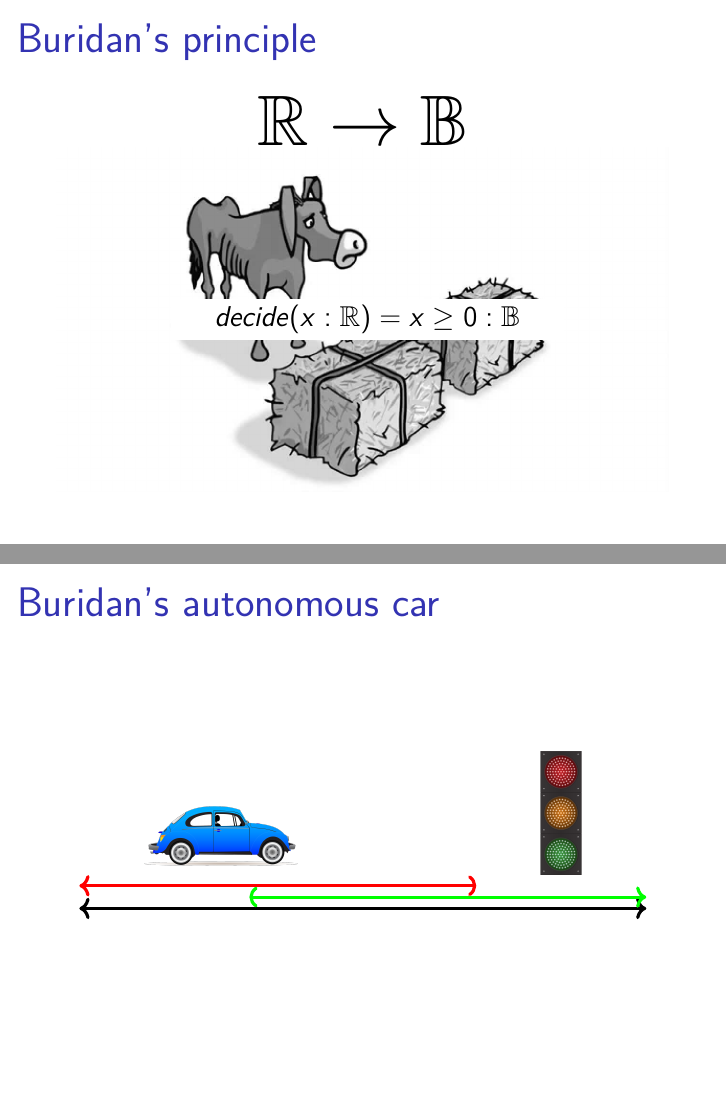
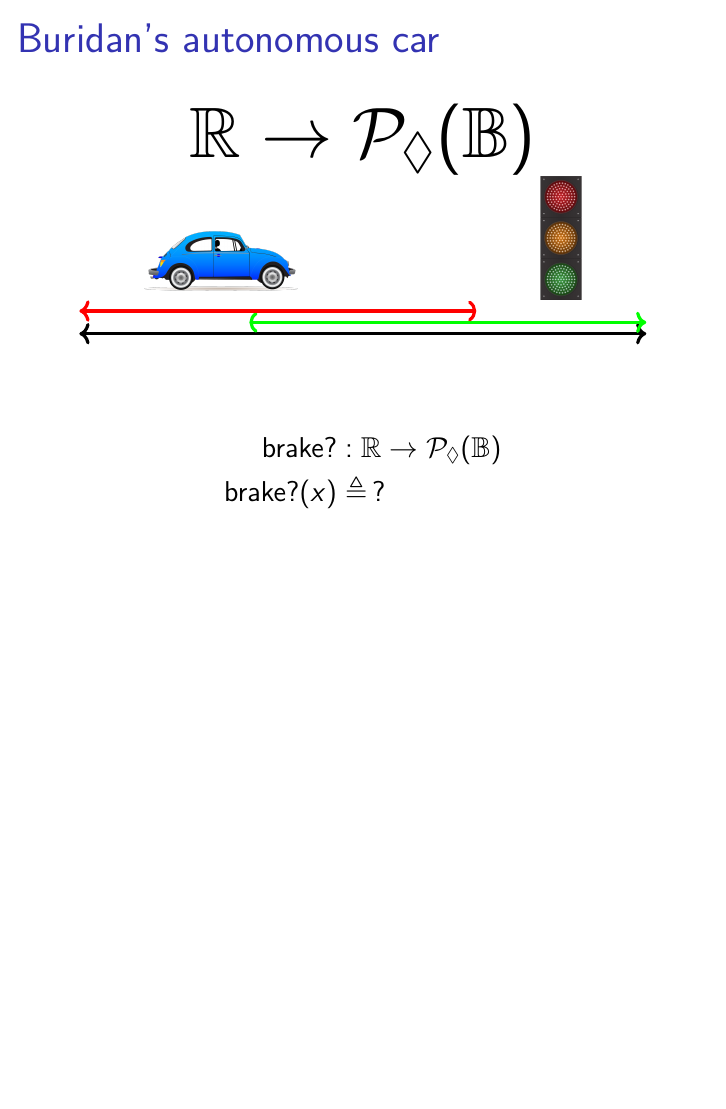
Before and after one commit to bmsherman/topology, LaTeX slides (Notes/2016-NEPLS/NEPLS.tex): pages 24 and 29 of 48 before the commit and page 26 of 48 after it, the two joined at a grey line, the shorter picture padded with empty space. Compiled offline with pdfLaTeX.

Commit message:
Remove the donkey from NEPLS talk

```diff
--- a/Notes/2016-NEPLS/NEPLS.tex
+++ b/Notes/2016-NEPLS/NEPLS.tex
@@ -349,18 +359,31 @@ Axioms: next slide
 \end{center}
 \end{frame}
 
-\begin{frame}{Buridan's principle}
+\begin{frame}{Buridan's autonomous car}
+
 \begin{center}
-{\Huge $\R \to \bool$}
-\\
-\includegraphics[width=\textwidth]{images/buridan.jpg}
-\end{center}
- \setlength{\TPHorizModule}{\textwidth}
- \setlength{\TPVertModule}{\textwidth}
- \begin{textblock}{1}(0.1, 0.45)
- \begin{center}
-\visible<2->{
- \colorbox{white}{\vspace{1em} $\quad decide(x : \R) = x \ge 0 : \bool \quad$ \vspace{1em}}
+\only<1-2>{\Huge $\R \to \bool$}
+\only<3>{\Huge $\R \to \PLower(\bool)$}
+
+ \begin{tikzpicture}
+ \draw [<->, ultra thick] (-5, 0) -- (5, 0);
+ \draw [(->, ultra thick, green] (-2, 0.2) -- (5, 0.2);
+ \draw [<-), ultra thick, red] (-5, 0.4) -- (2, 0.4);
+ \node[inner sep=0pt, anchor=south] (car) at (-2.5, 0.6)
+    {\includegraphics[width=.25\textwidth]{images/car.png}};
+ \node[inner sep=0pt, anchor=south] (light) at (3.5,0.6)
+    {\includegraphics[width=.1\textwidth]{images/traffic-light.png}};
+ \end{tikzpicture}
+ \end{center}
+
+\only<2>{
+ \begin{align*}
+ \mathsf{brake?} &: \R \to \bool
+\\ \mathsf{brake?}(x) &\triangleq x \le 0
+ \end{align*}
  }
- \end{center}
- \end{textblock}
+ \only<3>{
+ \begin{align*}
+ \mathsf{brake?} &: \R \to \PLower(\bool)
+\\ \mathsf{brake?}(x) &\triangleq \, ?
+ \end{align*}
@@ -402,20 +419,6 @@ Axioms:
 \end{mathpar}
 \end{frame}
 
-\begin{frame}{Buridan's autonomous car}
-\begin{center}
- \begin{tikzpicture}
- \draw [<->, ultra thick] (-5, 0) -- (5, 0);
- \draw [(->, ultra thick, green] (-2, 0.2) -- (5, 0.2);
- \draw [<-), ultra thick, red] (-5, 0.4) -- (2, 0.4);
- \node[inner sep=0pt, anchor=south] (car) at (-2.5, 0.6)
-    {\includegraphics[width=.25\textwidth]{images/car.png}};
- \node[inner sep=0pt, anchor=south] (light) at (3.5,0.6)
-    {\includegraphics[width=.1\textwidth]{images/traffic-light.png}};
- \end{tikzpicture}
- \end{center}
-\end{frame}
-
 \begin{frame}{The car's state}
 \begin{center}
 \begin{tikzpicture}[scale=2.7]
```
Also changed, not shown: Notes/2016-NEPLS/images/airplane.jpg (added), Notes/2016-NEPLS/NEPLS.tex (60 more changed lines).
